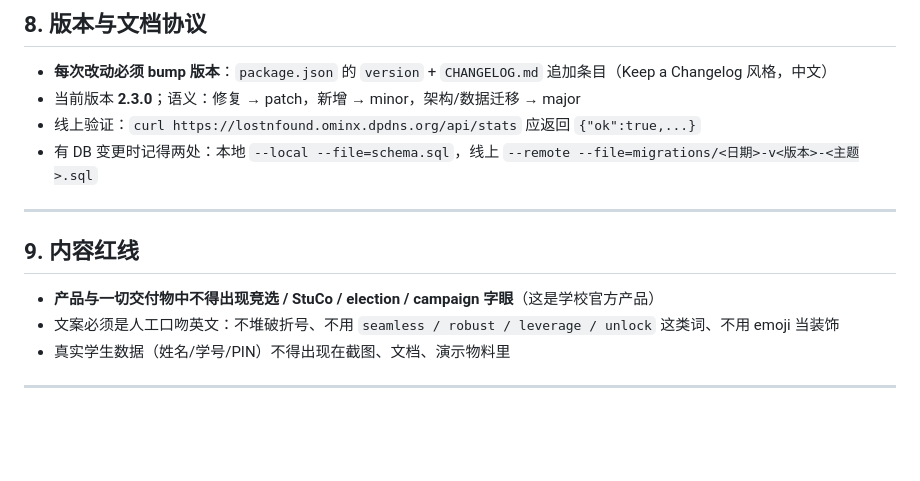
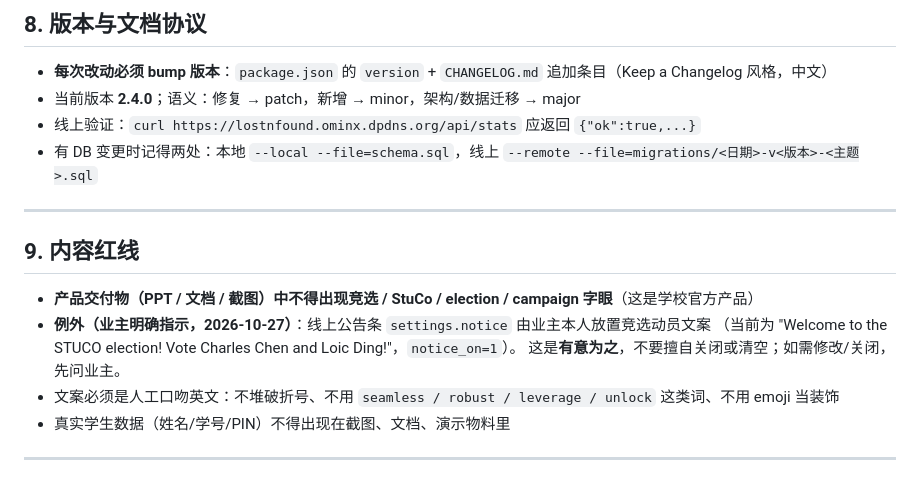
Before and after one commit to MrColder666/lostfound, a Markdown page: AGENTS.md, the part around the change. Rendered like a GitHub page; blank space fills up the shorter version.

```diff
--- a/AGENTS.md
+++ b/AGENTS.md
@@ -157,7 +157,7 @@ node --test --experimental-test-isolation=none tests/*.test.js   # 基线：101
 ## 8. 版本与文档协议
 
 - **每次改动必须 bump 版本**：`package.json` 的 `version` + `CHANGELOG.md` 追加条目（Keep a Changelog 风格，中文）
-- 当前版本 **2.3.0**；语义：修复 → patch，新增 → minor，架构/数据迁移 → major
+- 当前版本 **2.4.0**；语义：修复 → patch，新增 → minor，架构/数据迁移 → major
 - 线上验证：`curl https://lostnfound.ominx.dpdns.org/api/stats` 应返回 `{"ok":true,...}`
 - 有 DB 变更时记得两处：本地 `--local --file=schema.sql`，线上 `--remote --file=migrations/<日期>-v<版本>-<主题>.sql`
 
@@ -165,7 +165,10 @@ node --test --experimental-test-isolation=none tests/*.test.js   # 基线：101
 
 ## 9. 内容红线
 
-- **产品与一切交付物中不得出现竞选 / StuCo / election / campaign 字眼**（这是学校官方产品）
+- **产品交付物（PPT / 文档 / 截图）中不得出现竞选 / StuCo / election / campaign 字眼**（这是学校官方产品）
+- **例外（业主明确指示，2026-10-27）**：线上公告条 `settings.notice` 由业主本人放置竞选动员文案
+  （当前为 "Welcome to the STUCO election! Vote Charles Chen and Loic Ding!"，`notice_on=1`）。
+  这是**有意为之**，不要擅自关闭或清空；如需修改/关闭，先问业主。
 - 文案必须是人工口吻英文：不堆破折号、不用 `seamless / robust / leverage / unlock` 这类词、不用 emoji 当装饰
 - 真实学生数据（姓名/学号/PIN）不得出现在截图、文档、演示物料里
 
```
Also changed, not shown: CHANGELOG.md (+5 -0 lines).
